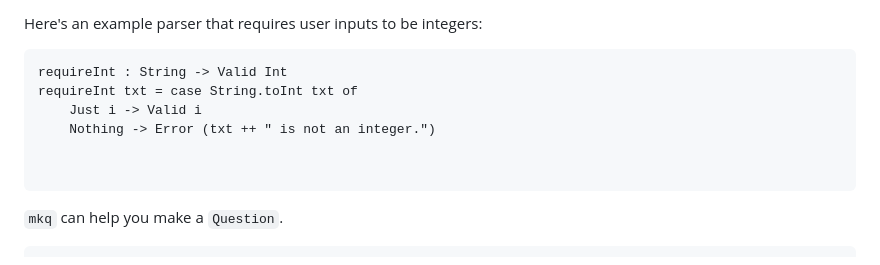
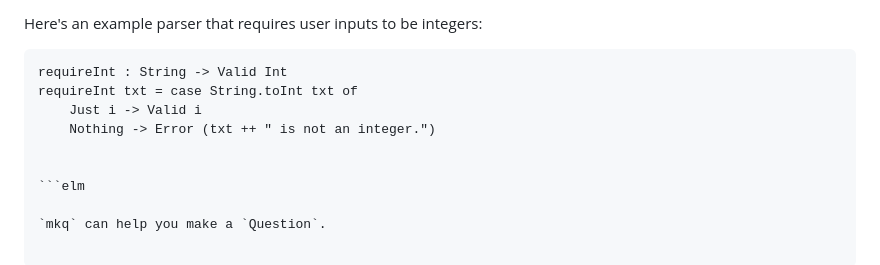
Before and after one commit to NateV/Inquisimin-Elm, a Markdown page: README.md, the part around the change. Rendered like a GitHub page.

Commit message:
more missing syntax annotations

````diff
--- a/README.md
+++ b/README.md
@@ -128,14 +128,14 @@ A `Question a` is a type that:
 
 Here's an example parser that requires user inputs to be integers:
 
-```
+```elm
 requireInt : String -> Valid Int
 requireInt txt = case String.toInt txt of
     Just i -> Valid i
     Nothing -> Error (txt ++ " is not an integer.")
 
 
-```
+```elm
 
 `mkq` can help you make a `Question`.
 
````
